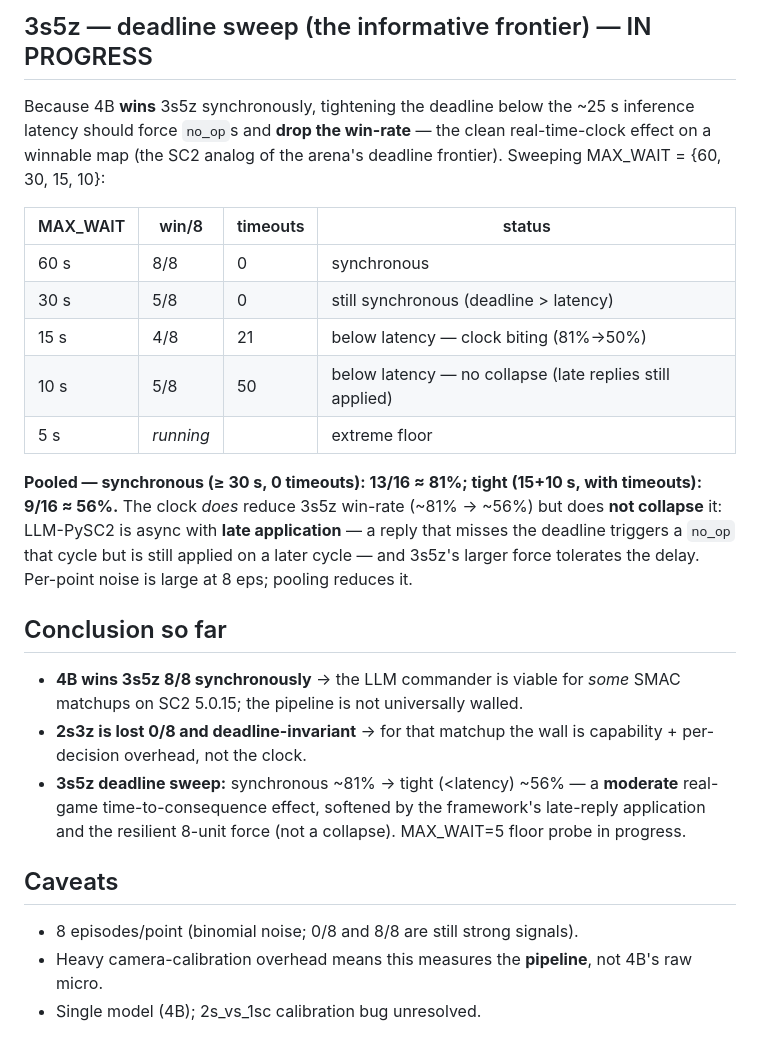
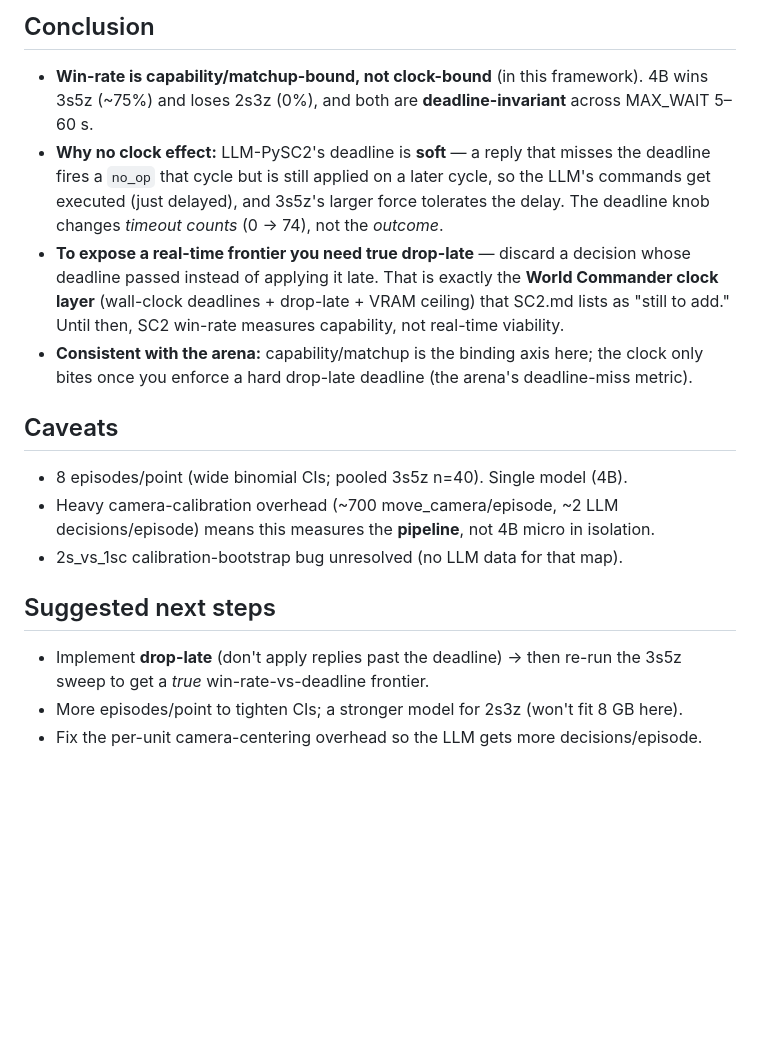
Before and after one commit to yuboshell/world-commander-bench, a Markdown page: results/sc2/sweep_2s3z_4B.md, the part around one of its changes. Rendered like a GitHub page; blank space fills up the shorter version.

```diff
--- a/results/sc2/sweep_2s3z_4B.md
+++ b/results/sc2/sweep_2s3z_4B.md
@@ -39,33 +41,26 @@ is flat — not informative about the clock.
 
-## 3s5z — deadline sweep (the informative frontier) — IN PROGRESS
-Because 4B **wins** 3s5z synchronously, tightening the deadline below the ~25 s inference latency
-should force `no_op`s and **drop the win-rate** — the clean real-time-clock effect on a winnable
-map (the SC2 analog of the arena's deadline frontier). Sweeping MAX_WAIT = {60, 30, 15, 10}:
-
-| MAX_WAIT | win/8 | timeouts | status |
-|---|---|---|---|
-| 60 s | 8/8 | 0 | synchronous |
-| 30 s | 5/8 | 0 | still synchronous (deadline > latency) |
-| 15 s | 4/8 | 21 | below latency — clock biting (81%→50%) |
-| 10 s | 5/8 | 50 | below latency — no collapse (late replies still applied) |
-| 5 s | _running_ | | extreme floor |
-
-**Pooled — synchronous (≥ 30 s, 0 timeouts): 13/16 ≈ 81%; tight (15+10 s, with timeouts):
-9/16 ≈ 56%.** The clock *does* reduce 3s5z win-rate (~81% → ~56%) but does **not collapse**
-it: LLM-PySC2 is async with **late application** — a reply that misses the deadline triggers a
-`no_op` that cycle but is still applied on a later cycle — and 3s5z's larger force tolerates
-the delay. Per-point noise is large at 8 eps; pooling reduces it.
-
-## Conclusion so far
-- **4B wins 3s5z 8/8 synchronously** → the LLM commander is viable for *some* SMAC matchups on
-  SC2 5.0.15; the pipeline is not universally walled.
-- **2s3z is lost 0/8 and deadline-invariant** → for that matchup the wall is capability +
-  per-decision overhead, not the clock.
-- **3s5z deadline sweep:** synchronous ~81% → tight (<latency) ~56% — a **moderate** real-game
-  time-to-consequence effect, softened by the framework's late-reply application and the
-  resilient 8-unit force (not a collapse). MAX_WAIT=5 floor probe in progress.
+## Conclusion
+- **Win-rate is capability/matchup-bound, not clock-bound** (in this framework). 4B wins 3s5z
+  (~75%) and loses 2s3z (0%), and both are **deadline-invariant** across MAX_WAIT 5–60 s.
+- **Why no clock effect:** LLM-PySC2's deadline is **soft** — a reply that misses the deadline
+  fires a `no_op` that cycle but is still applied on a later cycle, so the LLM's commands get
+  executed (just delayed), and 3s5z's larger force tolerates the delay. The deadline knob
+  changes *timeout counts* (0 → 74), not the *outcome*.
+- **To expose a real-time frontier you need true drop-late** — discard a decision whose
+  deadline passed instead of applying it late. That is exactly the **World Commander clock
+  layer** (wall-clock deadlines + drop-late + VRAM ceiling) that SC2.md lists as "still to add."
+  Until then, SC2 win-rate measures capability, not real-time viability.
+- **Consistent with the arena:** capability/matchup is the binding axis here; the clock only
+  bites once you enforce a hard drop-late deadline (the arena's deadline-miss metric).
 
 ## Caveats
-- 8 episodes/point (binomial noise; 0/8 and 8/8 are still strong signals).
-- Heavy camera-calibration overhead means this measures the **pipeline**, not 4B's raw micro.
-- Single model (4B); 2s_vs_1sc calibration bug unresolved.
+- 8 episodes/point (wide binomial CIs; pooled 3s5z n=40). Single model (4B).
+- Heavy camera-calibration overhead (~700 move_camera/episode, ~2 LLM decisions/episode) means
+  this measures the **pipeline**, not 4B micro in isolation.
+- 2s_vs_1sc calibration-bootstrap bug unresolved (no LLM data for that map).
+
+## Suggested next steps
+- Implement **drop-late** (don't apply replies past the deadline) → then re-run the 3s5z sweep
+  to get a *true* win-rate-vs-deadline frontier.
+- More episodes/point to tighten CIs; a stronger model for 2s3z (won't fit 8 GB here).
+- Fix the per-unit camera-centering overhead so the LLM gets more decisions/episode.
```
Also changed, not shown: other parts of results/sc2/sweep_2s3z_4B.md (+29 -27 lines).
